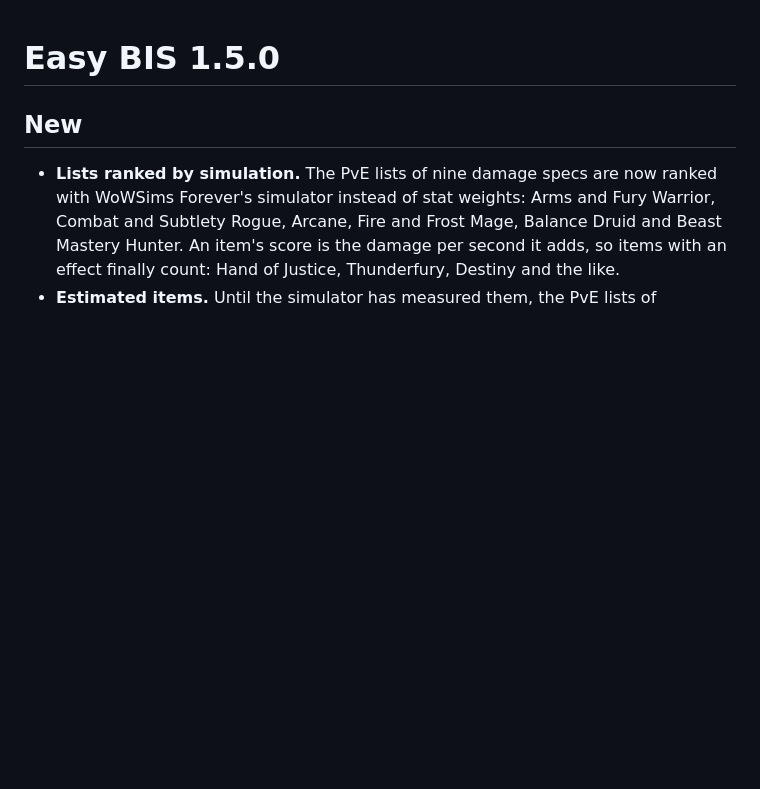
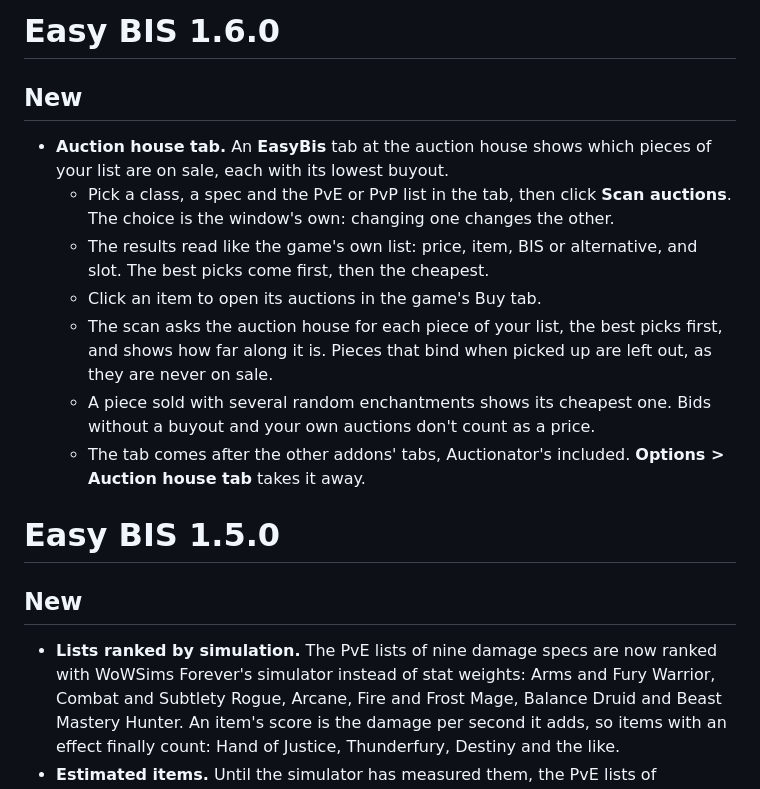
Before and after one commit to jBeyondstars/EasyBIS, a Markdown page: docs/changelog.md, the part around the change. GitHub-like rendering; blank space fills up the shorter version.

```diff
--- a/docs/changelog.md
+++ b/docs/changelog.md
@@ -1,3 +1,15 @@
+# Easy BIS 1.6.0
+
+## New
+
+- **Auction house tab.** An **EasyBis** tab at the auction house shows which pieces of your list are on sale, each with its lowest buyout.
+  - Pick a class, a spec and the PvE or PvP list in the tab, then click **Scan auctions**. The choice is the window's own: changing one changes the other.
+  - The results read like the game's own list: price, item, BIS or alternative, and slot. The best picks come first, then the cheapest.
+  - Click an item to open its auctions in the game's Buy tab.
+  - The scan asks the auction house for each piece of your list, the best picks first, and shows how far along it is. Pieces that bind when picked up are left out, as they are never on sale.
+  - A piece sold with several random enchantments shows its cheapest one. Bids without a buyout and your own auctions don't count as a price.
+  - The tab comes after the other addons' tabs, Auctionator's included. **Options > Auction house tab** takes it away.
+
 # Easy BIS 1.5.0
 
 ## New
```
Also changed, not shown: README.md (+1 -1 lines), docs/curseforge.md (+13 -1 lines), docs/screenshots/auction-house.png (added), 9 other files.
